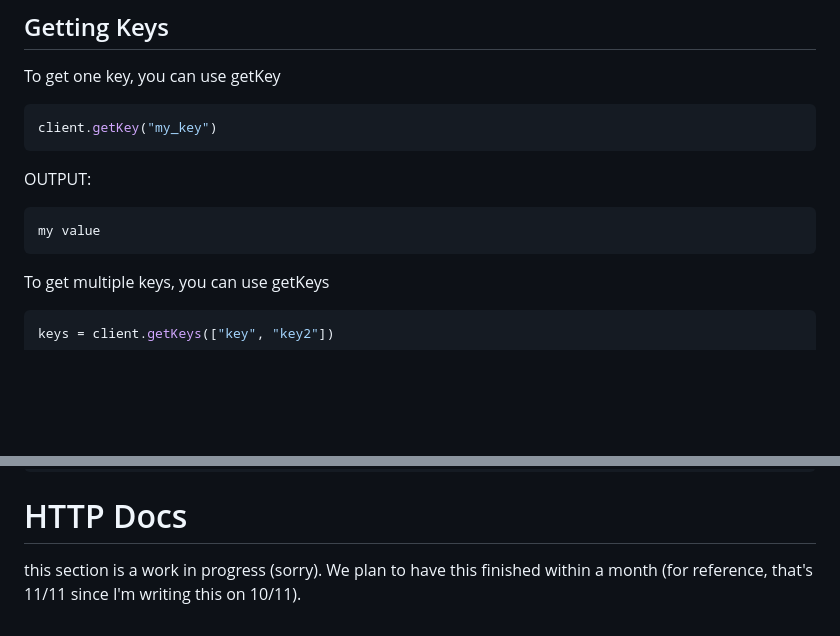
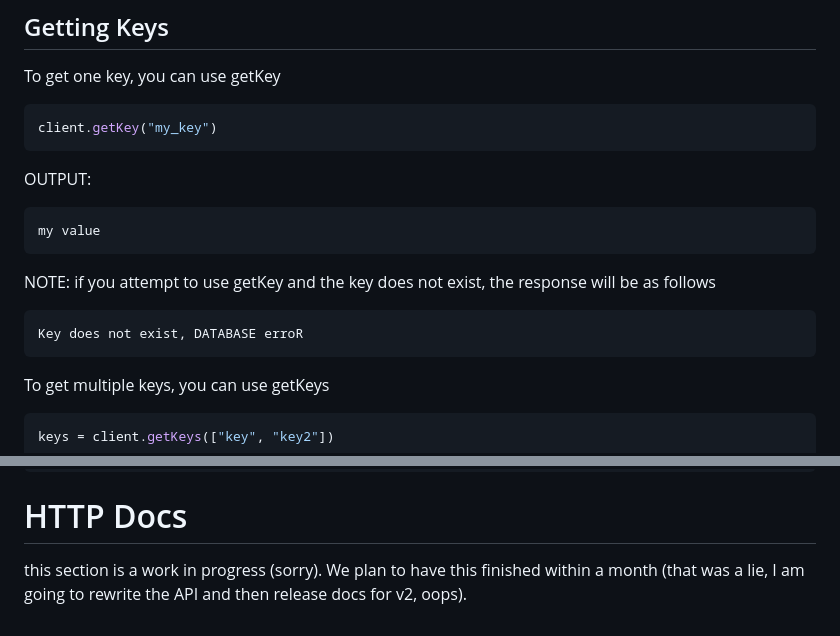
Before and after one commit to scuzzles/nahcrofDB, a Markdown page: README.md, 2 parts joined by grey strips. Rendered like a GitHub page; blank space fills up the shorter version.

````diff
--- a/README.md
+++ b/README.md
@@ -74,6 +74,11 @@ OUTPUT:
 ```
 my value
 ```
+NOTE:
+if you attempt to use getKey and the key does not exist, the response will be as follows
+```
+Key does not exist, DATABASE erroR
+```
 To get multiple keys, you can use getKeys
 ```python
 keys = client.getKeys(["key", "key2"])
@@ -92,4 +97,4 @@ OUTPUT:
 ['testkey']
 ```
 # HTTP Docs
-this section is a work in progress (sorry). We plan to have this finished within a month (for reference, that's 11/11 since I'm writing this on 10/11).
+this section is a work in progress (sorry). We plan to have this finished within a month (that was a lie, I am going to rewrite the API and then release docs for v2, oops).
````
